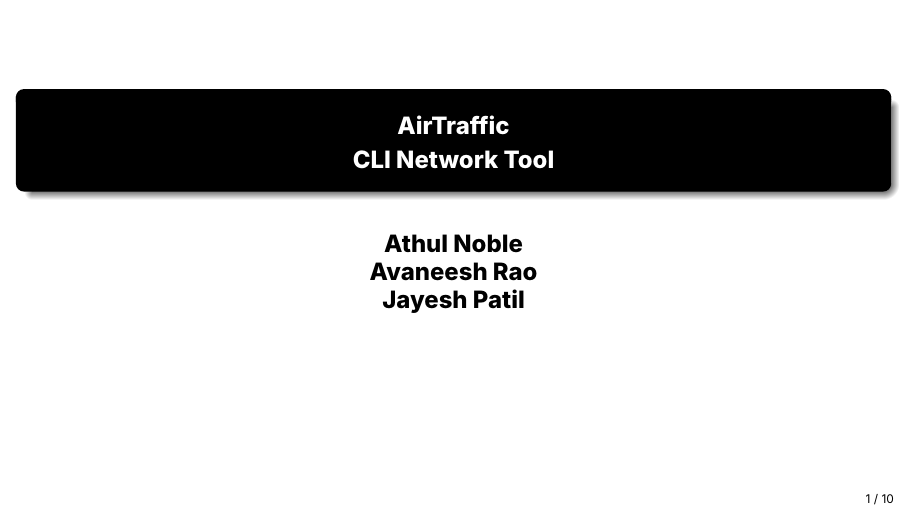
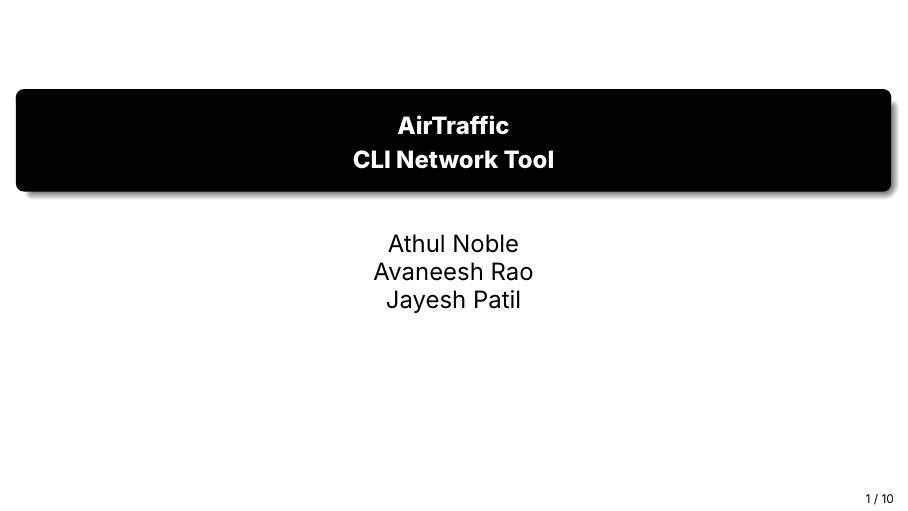
Before and after one commit to uvniche/airtraffic, LaTeX slides (presentation/presentation.tex): page 1 of 10. Compiled offline with XeLaTeX.

Commit message:
Make author names non-bold in presentation
Co-authored-by: Cursor <cursoragent@cursor.com>

```diff
--- a/presentation/presentation.tex
+++ b/presentation/presentation.tex
@@ -39,10 +39,10 @@
   \vskip0pt%
 }
 
-% Set all fonts to 12pt (including titles and headings) and make them bold
+% Set all fonts to 12pt (including titles and headings) and make them bold (except author)
 \setbeamerfont{title}{size=\fontsize{12}{14},series=\bfseries}
 \setbeamerfont{subtitle}{size=\fontsize{12}{14},series=\bfseries}
-\setbeamerfont{author}{size=\fontsize{12}{14},series=\bfseries}
+\setbeamerfont{author}{size=\fontsize{12}{14}}
 \setbeamerfont{frametitle}{size=\fontsize{12}{14},series=\bfseries}
 \setbeamerfont{framesubtitle}{size=\fontsize{12}{14},series=\bfseries}
 \setbeamerfont{block title}{size=\fontsize{12}{14},series=\bfseries}
```
Also changed, not shown: presentation/presentation.pdf.
